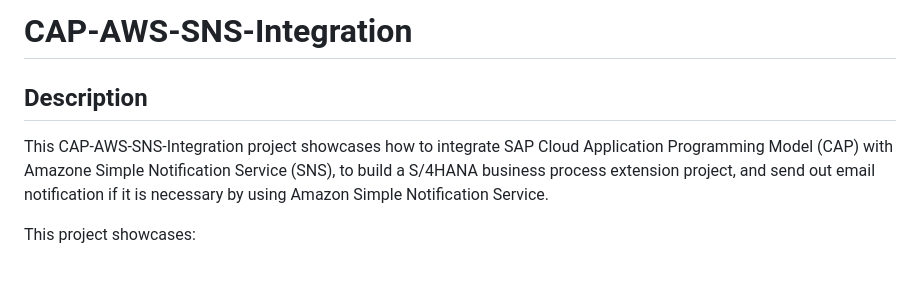
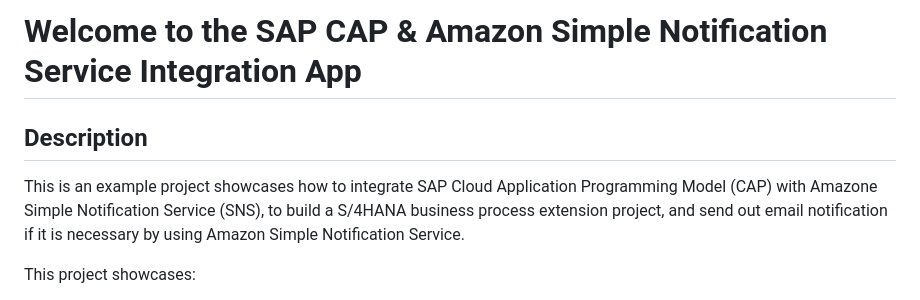
Before and after one commit to SAP-samples/cloud-cap-amazon-sns-integration, a Markdown page: README.md, the part around the change. GitHub-like rendering; blank space fills up the shorter version.

```diff
--- a/README.md
+++ b/README.md
@@ -1,7 +1,7 @@
-# CAP-AWS-SNS-Integration
+# Welcome to the SAP CAP & Amazon Simple Notification Service Integration App
 
 ## Description
-This CAP-AWS-SNS-Integration project showcases how to integrate SAP Cloud Application Programming Model (CAP) with Amazone Simple Notification Service (SNS), to build a S/4HANA business process extension project, and send out email notification if it is necessary by using Amazon Simple Notification Service.
+This is an example project showcases how to integrate SAP Cloud Application Programming Model (CAP) with Amazone Simple Notification Service (SNS), to build a S/4HANA business process extension project, and send out email notification if it is necessary by using Amazon Simple Notification Service.
 
 This project showcases:
 
```
